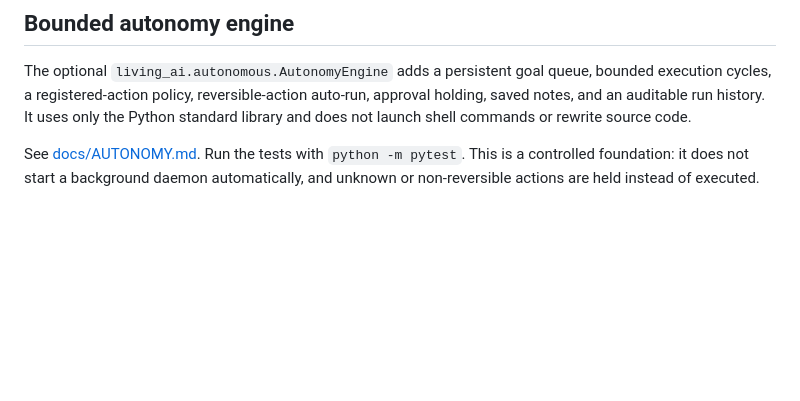
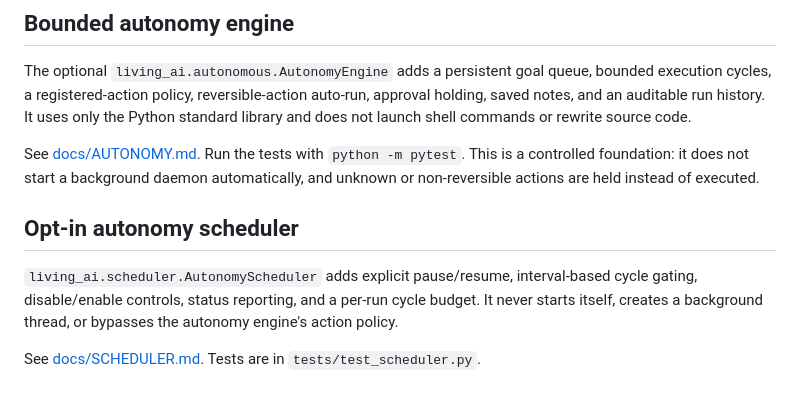
Before and after one commit to abdulraheemnohri/LIVING-AI, a Markdown page: README.md, the part around the change. GitHub-like rendering; blank space fills up the shorter version.

Commit message:
docs: document opt-in autonomy scheduler

```diff
--- a/README.md
+++ b/README.md
@@ -98,3 +98,12 @@ not launch shell commands or rewrite source code.
 See [docs/AUTONOMY.md](docs/AUTONOMY.md). Run the tests with `python -m pytest`.
 This is a controlled foundation: it does not start a background daemon automatically, and unknown
 or non-reversible actions are held instead of executed.
+
+
+## Opt-in autonomy scheduler
+
+`living_ai.scheduler.AutonomyScheduler` adds explicit pause/resume, interval-based cycle gating,
+disable/enable controls, status reporting, and a per-run cycle budget. It never starts itself,
+creates a background thread, or bypasses the autonomy engine's action policy.
+
+See [docs/SCHEDULER.md](docs/SCHEDULER.md). Tests are in `tests/test_scheduler.py`.
```
